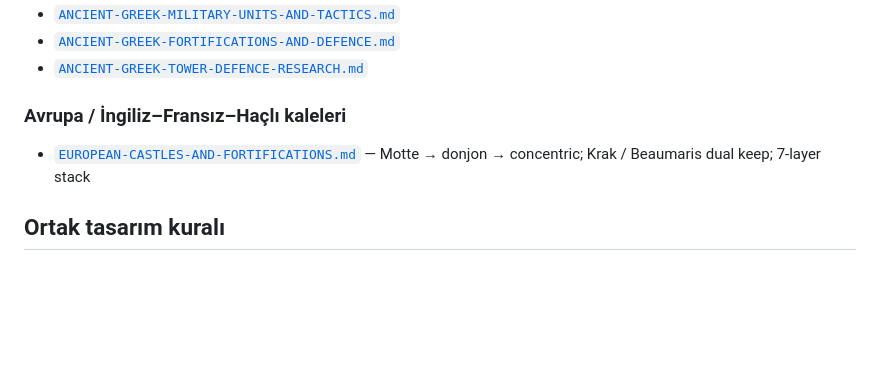
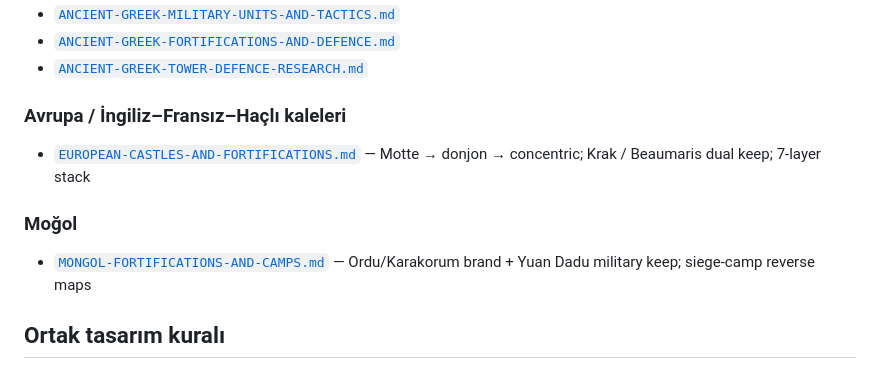
Before and after one commit to smallsignalstudio-hue/smallsignalstudio, a Markdown page: docs/TOWER-DEFENCE-TARIHSEL-ARASTIRMA-INDEX.md, the part around the change. Drawn GitHub-style; blank space fills up the shorter version.

```diff
--- a/docs/TOWER-DEFENCE-TARIHSEL-ARASTIRMA-INDEX.md
+++ b/docs/TOWER-DEFENCE-TARIHSEL-ARASTIRMA-INDEX.md
@@ -50,5 +50,8 @@ Eski tek-medeniyet PR’ları bu bundle lehine kapatılmıştır. Kaynak branch:
 ### Avrupa / İngiliz–Fransız–Haçlı kaleleri
 - [`EUROPEAN-CASTLES-AND-FORTIFICATIONS.md`](./EUROPEAN-CASTLES-AND-FORTIFICATIONS.md) — Motte → donjon → concentric; Krak / Beaumaris dual keep; 7-layer stack
 
+### Moğol
+- [`MONGOL-FORTIFICATIONS-AND-CAMPS.md`](./MONGOL-FORTIFICATIONS-AND-CAMPS.md) — Ordu/Karakorum brand + Yuan Dadu military keep; siege-camp reverse maps
+
 ## Ortak tasarım kuralı
 Her Türkçe master: merkez keep, ~7 katman savunma, birimler/taktikler, kronoloji (güç/zayıf), mitoloji, kıyıda köşe, **ASLA ASSUME ETME**, “Oyunda Nasıl Kullanılır” notları.
```
Also changed, not shown: docs/MONGOL-FORTIFICATIONS-AND-CAMPS.md (added, +472 -0 lines).
